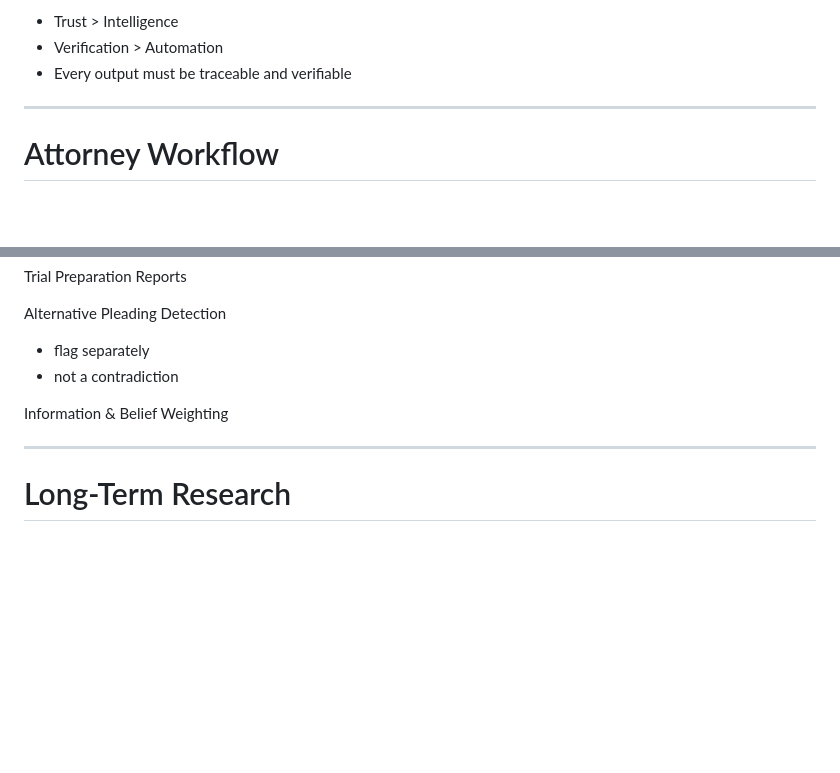
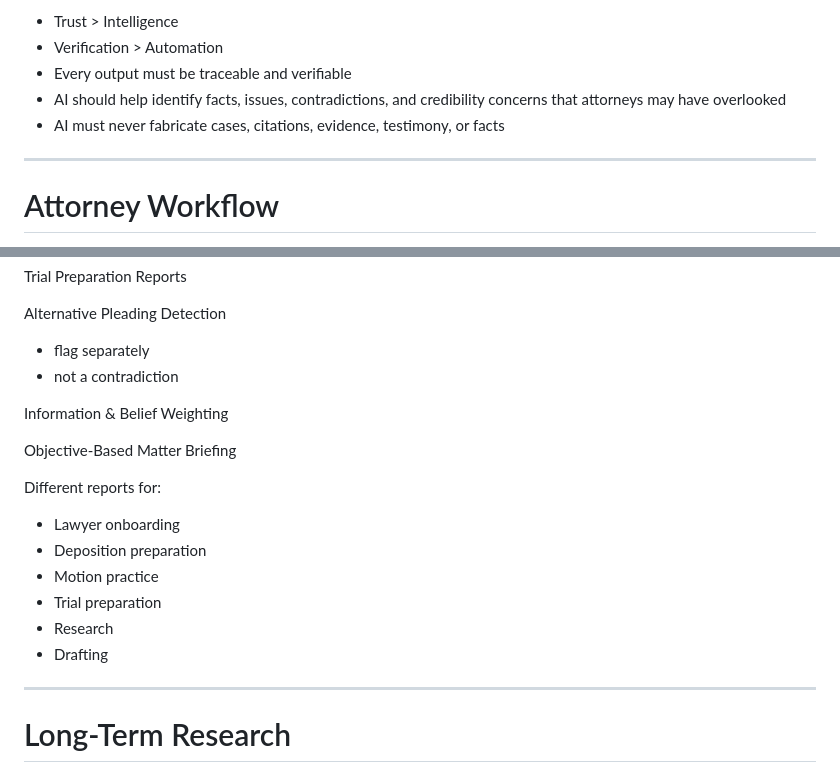
Before and after one commit to nhpcorp35/legal-ai, a Markdown page: attorney_knowledge/ROADMAP.md, 2 parts joined by grey strips. Drawn GitHub-style; blank space fills up the shorter version.

```diff
--- a/attorney_knowledge/ROADMAP.md
+++ b/attorney_knowledge/ROADMAP.md
@@ -24,6 +24,8 @@ Attorney Principles:
 * Trust > Intelligence
 * Verification > Automation
 * Every output must be traceable and verifiable
+* AI should help identify facts, issues, contradictions, and credibility concerns that attorneys may have overlooked
+* AI must never fabricate cases, citations, evidence, testimony, or facts
 
 ---
 
@@ -277,6 +332,17 @@ Alternative Pleading Detection
 
 Information & Belief Weighting
 
+Objective-Based Matter Briefing
+
+Different reports for:
+
+- Lawyer onboarding
+- Deposition preparation
+- Motion practice
+- Trial preparation
+- Research
+- Drafting
+
 ---
 
 # Long-Term Research
```
Also changed, not shown: other parts of attorney_knowledge/ROADMAP.md (+53 -0 lines).
